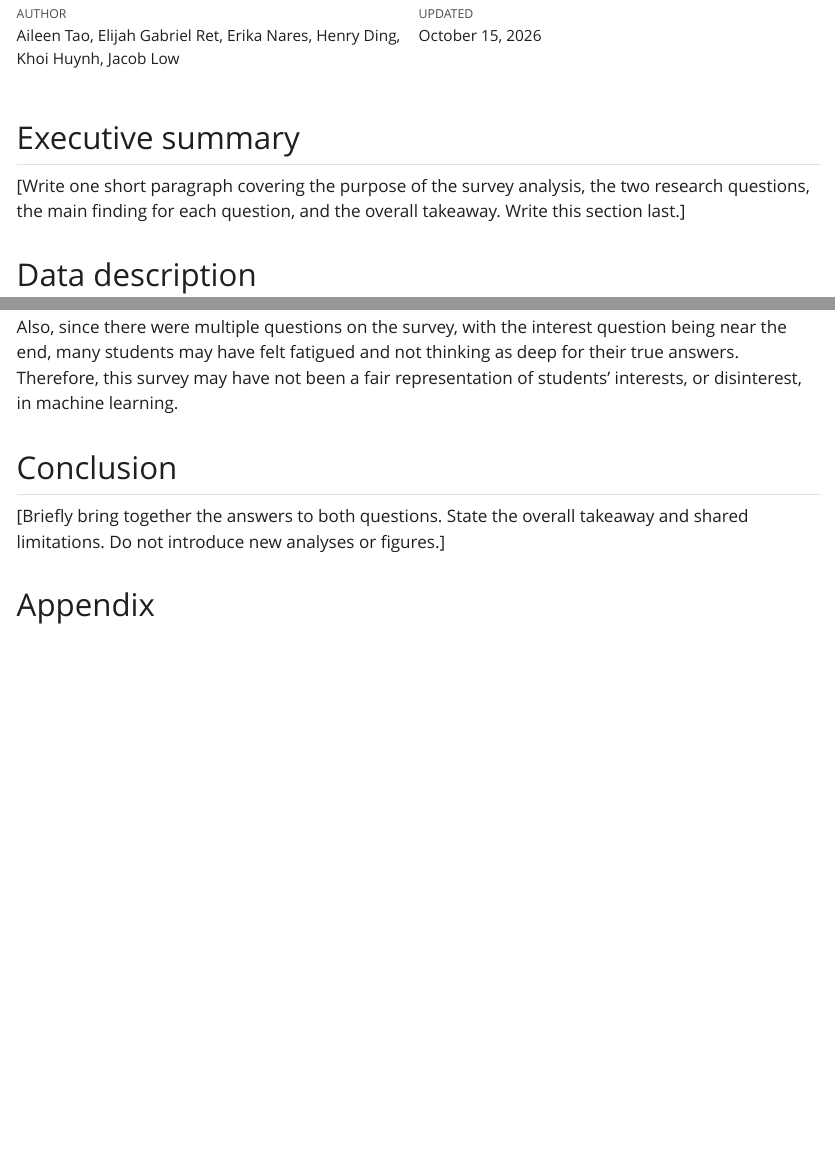
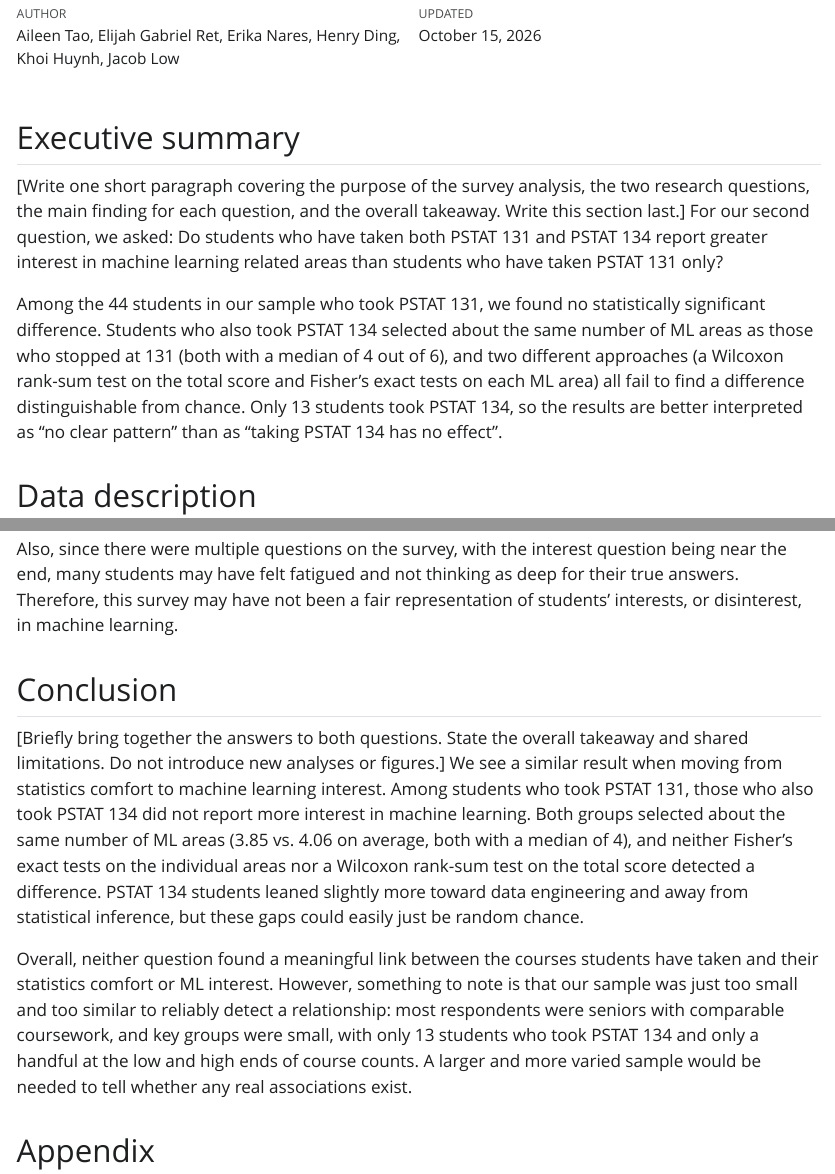
Before and after one commit to pstat-197a-fall2026/module0-class-survey-team9, a Quarto document (results/report/updated/updated_report.qmd): the page in a window 1100 px wide, from 70 px down, and a second part further down, joined at a grey line. The pictures show the output file results/report/updated/updated_report.html that the author committed with the source, opened offline; Quarto's library style sheets are replaced by a plain one without menus.

Commit message:
Added + executive summary and conclusion (i tried to make it like flow well off of q1)

```diff
--- a/results/report/updated/updated_report.qmd
+++ b/results/report/updated/updated_report.qmd
@@ -47,6 +47,9 @@ save_table <- function(data, filename) {
 ## Executive summary
 
 \[Write one short paragraph covering the purpose of the survey analysis, the two research questions, the main finding for each question, and the overall takeaway. Write this section last.\]
+For our second question, we asked: Do students who have taken both PSTAT 131 and PSTAT 134 report greater interest in machine learning related areas than students who have taken PSTAT 131 only?
+
+Among the 44 students in our sample who took PSTAT 131, we found no statistically significant difference. Students who also took PSTAT 134 selected about the same number of ML areas as those who stopped at 131 (both with a median of 4 out of 6), and two different approaches (a Wilcoxon rank-sum test on the total score and Fisher's exact tests on each ML area) all fail to find a difference distinguishable from chance. Only 13 students took PSTAT 134, so the results are better interpreted as "no clear pattern" than as "taking PSTAT 134 has no effect".
 
 ## Data description
 
@@ -446,6 +449,9 @@ Also, since there were multiple questions on the survey, with the interest quest
 ## Conclusion
 
 \[Briefly bring together the answers to both questions. State the overall takeaway and shared limitations. Do not introduce new analyses or figures.\]
+We see a similar result when moving from statistics comfort to machine learning interest. Among students who took PSTAT 131, those who also took PSTAT 134 did not report more interest in machine learning. Both groups selected about the same number of ML areas (3.85 vs. 4.06 on average, both with a median of 4), and neither Fisher's exact tests on the individual areas nor a Wilcoxon rank-sum test on the total score detected a difference. PSTAT 134 students leaned slightly more toward data engineering and away from statistical inference, but these gaps could easily just be random chance.
+
+Overall, neither question found a meaningful link between the courses students have taken and their statistics comfort or ML interest. However, something to note is that our sample was just too small and too similar to reliably detect a relationship: most respondents were seniors with comparable coursework, and key groups were small, with only 13 students who took PSTAT 134 and only a handful at the low and high ends of course counts. A larger and more varied sample would be needed to tell whether any real associations exist.
 
 ## Appendix
 
```
Also changed, not shown: results/report/updated/updated_report.html.
